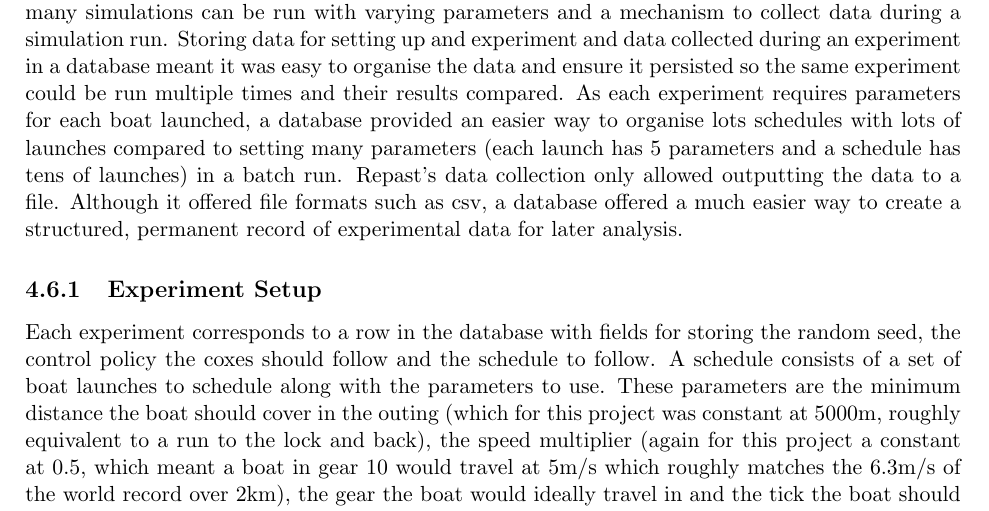
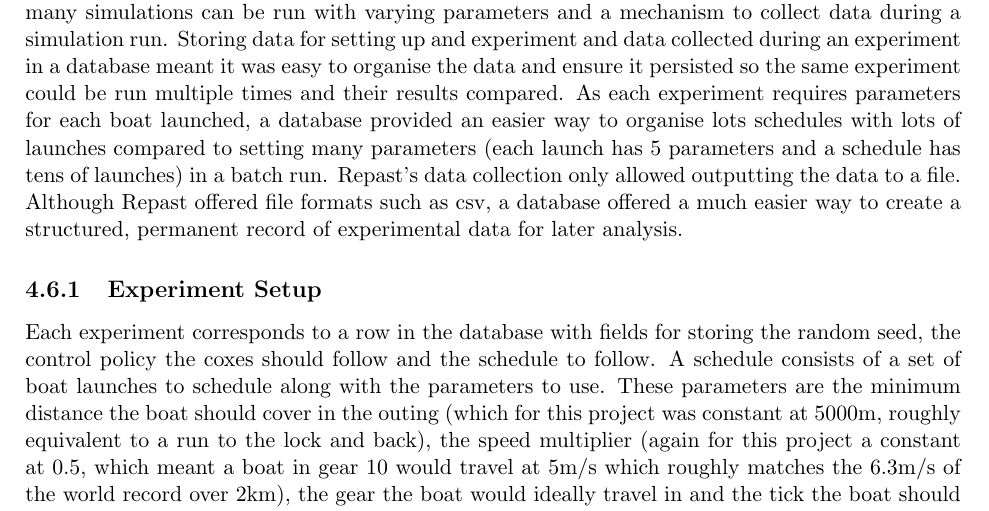
Before and after one commit to henryaddison/final_msc_report, a LaTeX thesis (report.tex, which reads TechnicalIssues.tex): part of page 27 of 34, cut so that both start at the same text. Compiled offline with pdfLaTeX.

Commit message:
Changed an "it" to Repast to make it clearer what I meant

```diff
--- a/TechnicalIssues.tex
+++ b/TechnicalIssues.tex
@@ -145,7 +145,7 @@ This chapter covers some of the problems encountered when turning the model from
     \end{figure}
 
   \section{Experiment Framework}
-  In order to evaluate the control policies it was necessary to run experiments and collect data. There are two phases to the experiments. First an experiment needs to be setup which includes scheduling boats to be launched and their launch parameters. Secondly while the experiment runs data needs to be collected about the boats such as how many times they crash and how many ticks it takes for each to complete their outing and return to the boat house. Both these were achieved using a MySQL database although Repast does have both a batch run environment where many simulations can be run with varying parameters and a mechanism to collect data during a simulation run. Storing data for setting up and experiment and data collected during an experiment in a database meant it was easy to organise the data and ensure it persisted so the same experiment could be run multiple times and their results compared. As each experiment requires parameters for each boat launched, a database provided an easier way to organise lots schedules with lots of launches compared to setting many parameters (each launch has 5 parameters and a schedule has tens of launches) in a batch run. Repast's data collection only allowed outputting the data to a file. Although it offered file formats such as csv, a database offered a much easier way to create a structured, permanent record of experimental data for later analysis.
+  In order to evaluate the control policies it was necessary to run experiments and collect data. There are two phases to the experiments. First an experiment needs to be setup which includes scheduling boats to be launched and their launch parameters. Secondly while the experiment runs data needs to be collected about the boats such as how many times they crash and how many ticks it takes for each to complete their outing and return to the boat house. Both these were achieved using a MySQL database although Repast does have both a batch run environment where many simulations can be run with varying parameters and a mechanism to collect data during a simulation run. Storing data for setting up and experiment and data collected during an experiment in a database meant it was easy to organise the data and ensure it persisted so the same experiment could be run multiple times and their results compared. As each experiment requires parameters for each boat launched, a database provided an easier way to organise lots schedules with lots of launches compared to setting many parameters (each launch has 5 parameters and a schedule has tens of launches) in a batch run. Repast's data collection only allowed outputting the data to a file. Although Repast offered file formats such as csv, a database offered a much easier way to create a structured, permanent record of experimental data for later analysis.
 
   \subsection{Experiment Setup}
   Each experiment corresponds to a row in the database with fields for storing the random seed, the control policy the coxes should follow and the schedule to follow. A schedule consists of a set of boat launches to schedule along with the parameters to use. These parameters are the minimum distance the boat should cover in the outing (which for this project was constant at 5000m, roughly equivalent to a run to the lock and back), the speed multiplier (again for this project a constant at 0.5, which meant a boat in gear 10 would travel at 5m/s which roughly matches the 6.3m/s of the world record over 2km), the gear the boat would ideally travel in and the tick the boat should be launched at.
```
